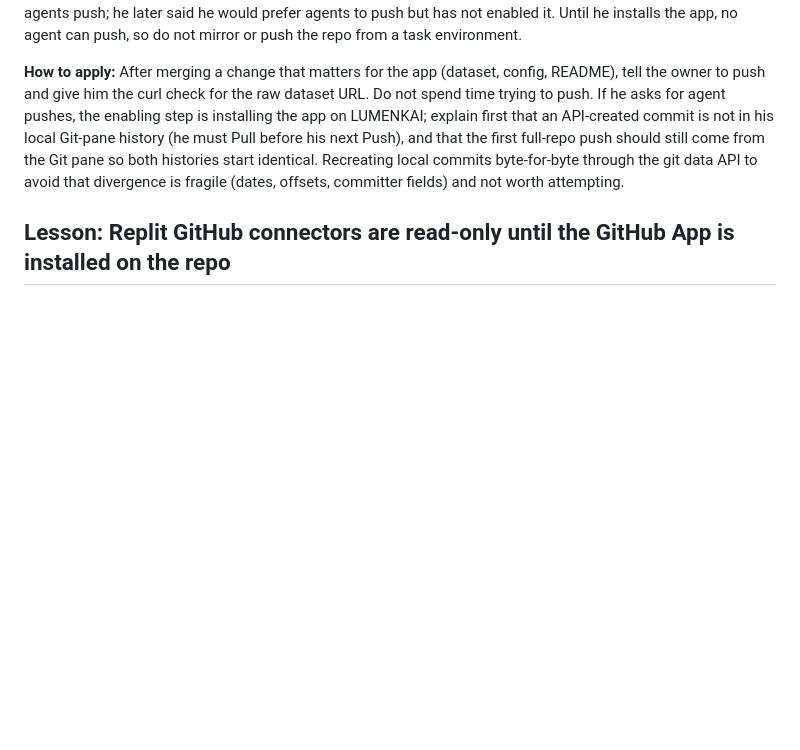
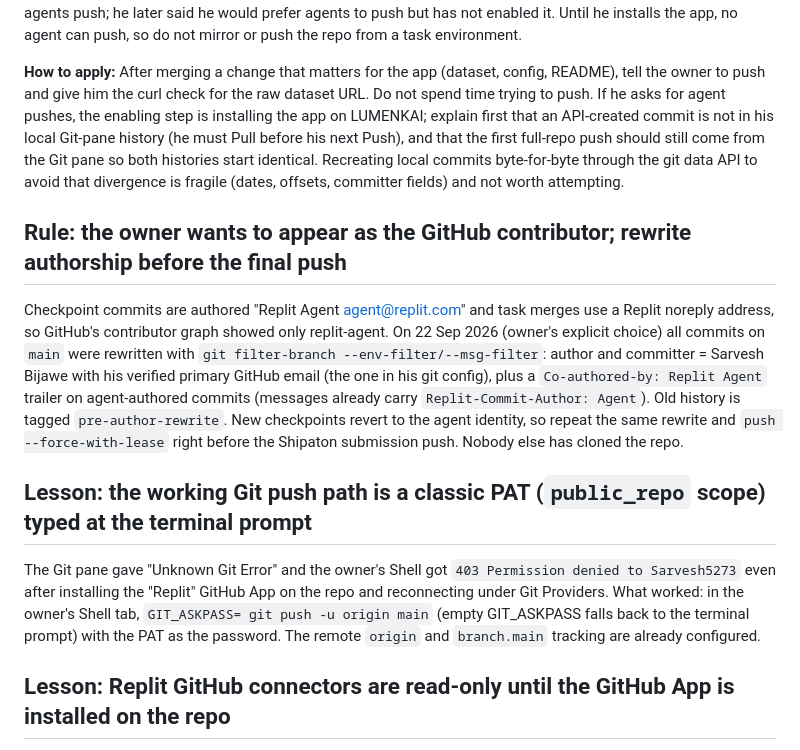
Before and after one commit to Sarvesh5273/LUMENKAI, a Markdown page: .agents/memory/github-connection-write-access.md, the part around the change. Drawn GitHub-style; blank space fills up the shorter version.

Commit message:
Document GitHub write access requirements
Replit-Commit-Author: Agent
Co-authored-by: Replit Agent <agent@replit.com>

```diff
--- a/.agents/memory/github-connection-write-access.md
+++ b/.agents/memory/github-connection-write-access.md
@@ -20,6 +20,23 @@ Git-pane history (he must Pull before his next Push), and that the first full-re
 Git pane so both histories start identical. Recreating local commits byte-for-byte through the git data API to avoid
 that divergence is fragile (dates, offsets, committer fields) and not worth attempting.
 
+## Rule: the owner wants to appear as the GitHub contributor; rewrite authorship before the final push
+
+Checkpoint commits are authored "Replit Agent <agent@replit.com>" and task merges use a Replit noreply address, so
+GitHub's contributor graph showed only replit-agent. On 22 Sep 2026 (owner's explicit choice) all commits on
+`main` were rewritten with `git filter-branch --env-filter/--msg-filter`: author and committer = Sarvesh Bijawe with
+his verified primary GitHub email (the one in his git config), plus a `Co-authored-by: Replit Agent` trailer on
+agent-authored commits (messages already carry `Replit-Commit-Author: Agent`). Old history is tagged
+`pre-author-rewrite`. New checkpoints revert to the agent identity, so repeat the same rewrite and
+`push --force-with-lease` right before the Shipaton submission push. Nobody else has cloned the repo.
+
+## Lesson: the working Git push path is a classic PAT (`public_repo` scope) typed at the terminal prompt
+
+The Git pane gave "Unknown Git Error" and the owner's Shell got `403 Permission denied to Sarvesh5273` even after
+installing the "Replit" GitHub App on the repo and reconnecting under Git Providers. What worked: in the owner's
+Shell tab, `GIT_ASKPASS= git push -u origin main` (empty GIT_ASKPASS falls back to the terminal prompt) with the
+PAT as the password. The remote `origin` and `branch.main` tracking are already configured.
+
 ## Lesson: Replit GitHub connectors are read-only until the GitHub App is installed on the repo
 
 Both the `github` and `github-app` connectors are user-to-server tokens of the GitHub App "Replit Nexus"
```
